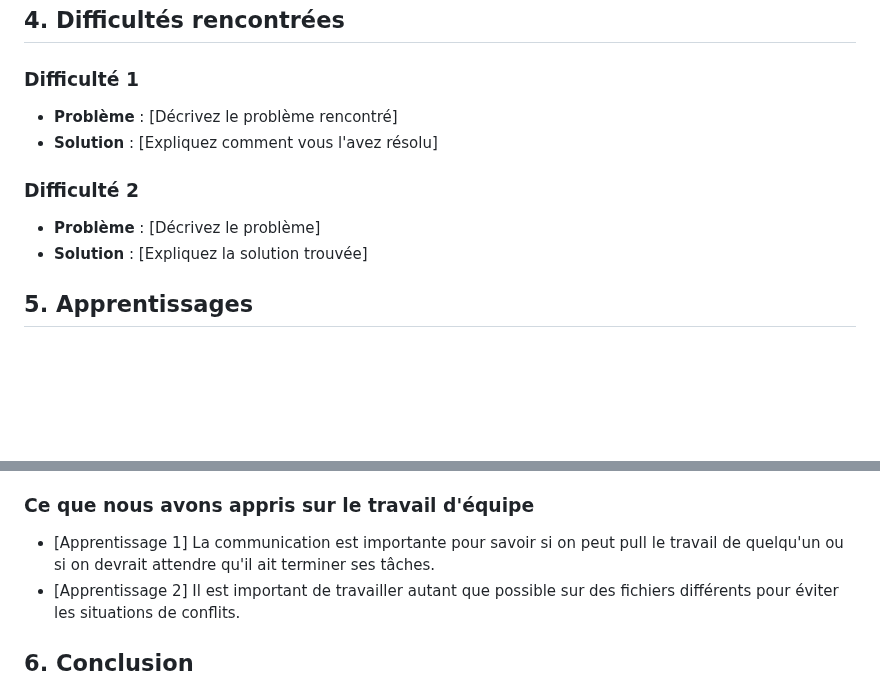
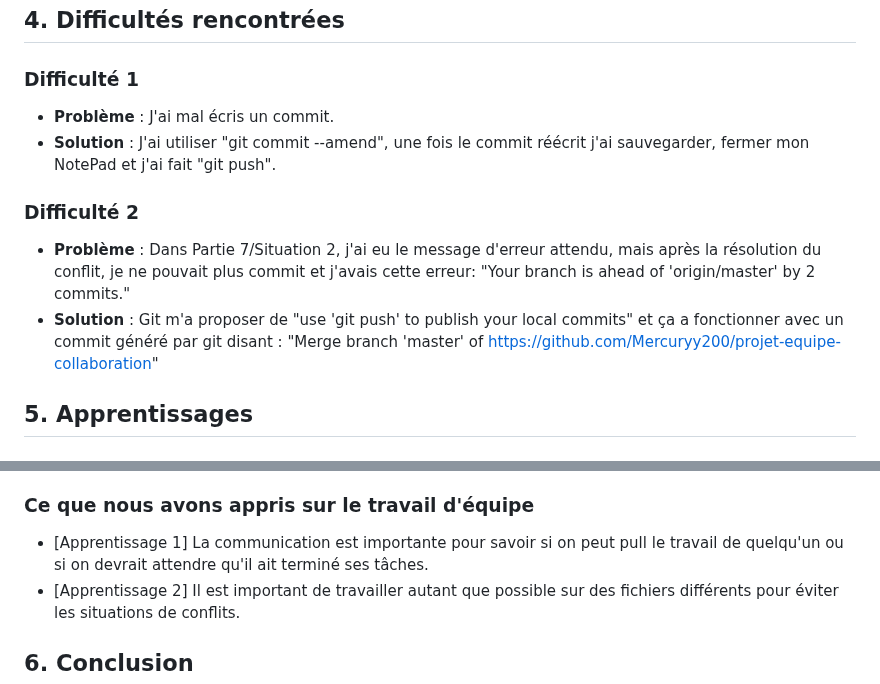
Before and after one commit to Mercuryy200/projet-equipe-collaboration, a Markdown page: RAPPORT.md, 2 parts joined by grey strips. Rendered like a GitHub page; blank space fills up the shorter version.

Commit message:
Ajout de Difficultés rencontrées

```diff
--- a/RAPPORT.md
+++ b/RAPPORT.md
@@ -73,13 +73,18 @@ modifications du projet avec l'aide d'un graphique.
 
 ### Difficulté 1
 
-- **Problème** : [Décrivez le problème rencontré]
-- **Solution** : [Expliquez comment vous l'avez résolu]
+- **Problème** : J'ai mal écris un commit.
+- **Solution** : J'ai utiliser "git commit --amend", une fois
+le commit réécrit j'ai sauvegarder, fermer mon NotePad et j'ai fait "git push".
 
 ### Difficulté 2
 
-- **Problème** : [Décrivez le problème]
-- **Solution** : [Expliquez la solution trouvée]
+- **Problème** : Dans Partie 7/Situation 2, j'ai eu le message d'erreur attendu,
+  mais après la résolution du conflit, je ne pouvait plus commit et j'avais cette erreur:
+  "Your branch is ahead of 'origin/master' by 2 commits."
+- **Solution** : Git m'a proposer de "use 'git push' to publish your local commits"
+  et ça a fonctionner avec un commit généré par git disant :
+  "Merge branch 'master' of https://github.com/Mercuryy200/projet-equipe-collaboration"
 
 ## 5. Apprentissages
 
@@ -104,7 +109,7 @@ modifications du projet avec l'aide d'un graphique.
 - [Apprentissage 1]
   La communication est importante pour savoir si on peut pull
   le travail de quelqu'un ou si on devrait attendre qu'il ait
-  terminer ses tâches.
+  terminé ses tâches.
 - [Apprentissage 2]
   Il est important de travailler autant que possible sur des
   fichiers différents pour éviter les situations de conflits.
```
